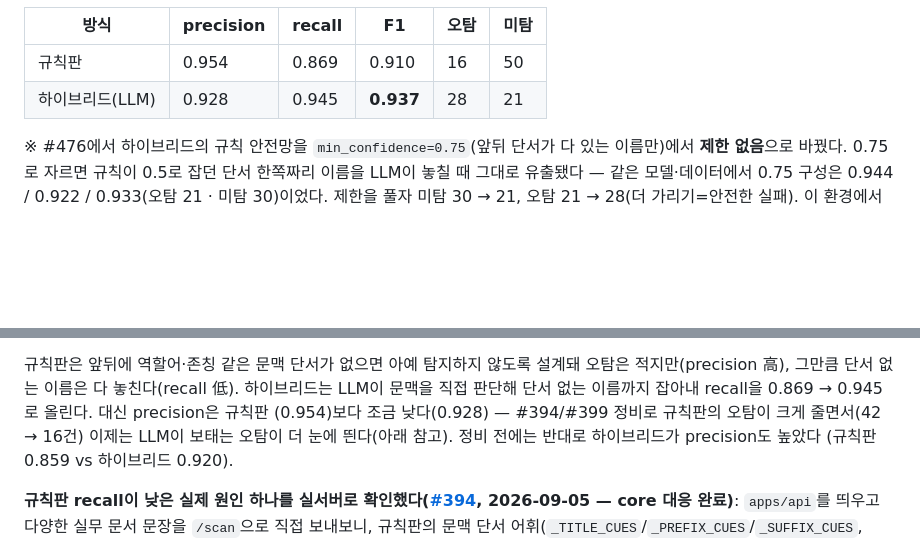
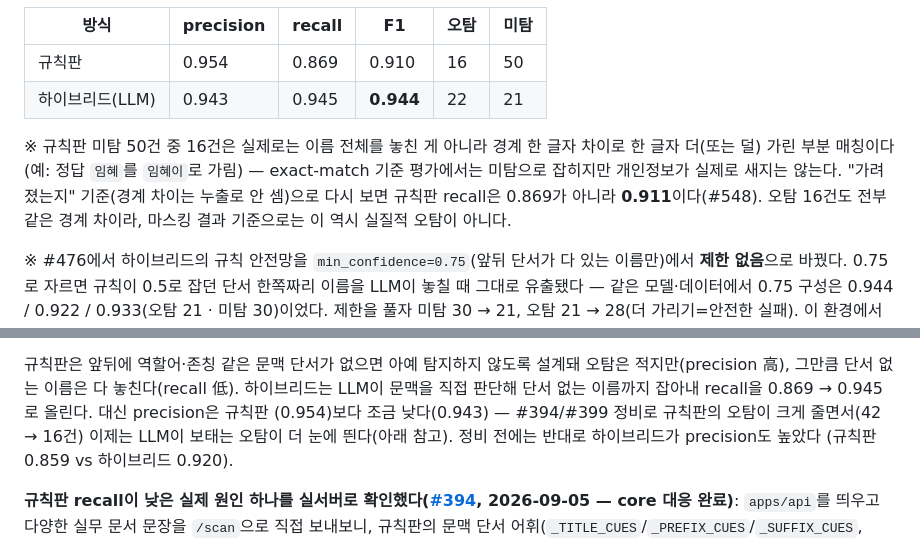
Before and after one commit to ChoHyeonChan/maskingtape, a Markdown page: bench/README.md, 2 parts joined by grey strips. Drawn GitHub-style; blank space fills up the shorter version.

Commit message:
docs(bench): 하이브리드 이름 탐지 수치를 9/30 재측정값으로 갱신 (#548)
현찬 님이 #548에서 재측정한 qwen2.5:7b 하이브리드 수치(P 0.943/R 0.945/F1 0.944,
오탐 22/미탐 21)로 README의 옛 값(#476 당시 0.928/0.945/0.937, 오탐 28)을 갱신했다.
같은 재측정에서 나온 "가려졌는지 기준" 재현율(경계 한 글자 차이는 실제 유출이
아니므로 미탐으로 안 셈, 규칙판 0.869 → 0.911)도 각주로 추가했다 — #548에서
이 지표를 표에 넣을지 정해달라고 요청받아, 기존 exact-match 표는 유지하고 각주로
보충하는 쪽으로 정했다(평가 방식을 바꾸면 기존 수치와의 비교가 끊기기 때문).

Co-Authored-By: Claude Sonnet 5 <noreply@anthropic.com>

```diff
--- a/bench/README.md
+++ b/bench/README.md
@@ -570,7 +570,13 @@ CI 등 Ollama 없는 환경에서도 도구 자체는 안 죽는다.
 | 방식 | precision | recall | F1 | 오탐 | 미탐 |
 |---|---|---|---|---|---|
 | 규칙판 | 0.954 | 0.869 | 0.910 | 16 | 50 |
-| 하이브리드(LLM) | 0.928 | 0.945 | **0.937** | 28 | 21 |
+| 하이브리드(LLM) | 0.943 | 0.945 | **0.944** | 22 | 21 |
+
+※ 규칙판 미탐 50건 중 16건은 실제로는 이름 전체를 놓친 게 아니라 경계 한 글자 차이로 한
+글자 더(또는 덜) 가린 부분 매칭이다(예: 정답 `임혜`를 `임혜이`로 가림) — exact-match 기준
+평가에서는 미탐으로 잡히지만 개인정보가 실제로 새지는 않는다. "가려졌는지" 기준(경계
+차이는 누출로 안 셈)으로 다시 보면 규칙판 recall은 0.869가 아니라 **0.911**이다(#548).
+오탐 16건도 전부 같은 경계 차이라, 마스킹 결과 기준으로는 이 역시 실질적 오탐이 아니다.
 
 ※ #476에서 하이브리드의 규칙 안전망을 `min_confidence=0.75`(앞뒤 단서가 다 있는 이름만)에서
 **제한 없음**으로 바꿨다. 0.75로 자르면 규칙이 0.5로 잡던 단서 한쪽짜리 이름을 LLM이 놓칠 때
@@ -591,7 +597,7 @@ IPv4(`127.0.0.1`)에만 리스닝하고 있어 연결이 `SYN_SENT`에서 멈추
 규칙판은 앞뒤에 역할어·존칭 같은 문맥 단서가 없으면 아예 탐지하지 않도록 설계돼 오탐은
 적지만(precision 高), 그만큼 단서 없는 이름은 다 놓친다(recall 低). 하이브리드는 LLM이 문맥을
 직접 판단해 단서 없는 이름까지 잡아내 recall을 0.869 → 0.945로 올린다. 대신 precision은 규칙판
-(0.954)보다 조금 낮다(0.928) — #394/#399 정비로 규칙판의 오탐이 크게 줄면서(42 → 16건) 이제는
+(0.954)보다 조금 낮다(0.943) — #394/#399 정비로 규칙판의 오탐이 크게 줄면서(42 → 16건) 이제는
 LLM이 보태는 오탐이 더 눈에 띈다(아래 참고). 정비 전에는 반대로 하이브리드가 precision도 높았다
 (규칙판 0.859 vs 하이브리드 0.920).
 
```
Also changed, not shown: other parts of bench/README.md (+1 -1 lines).
